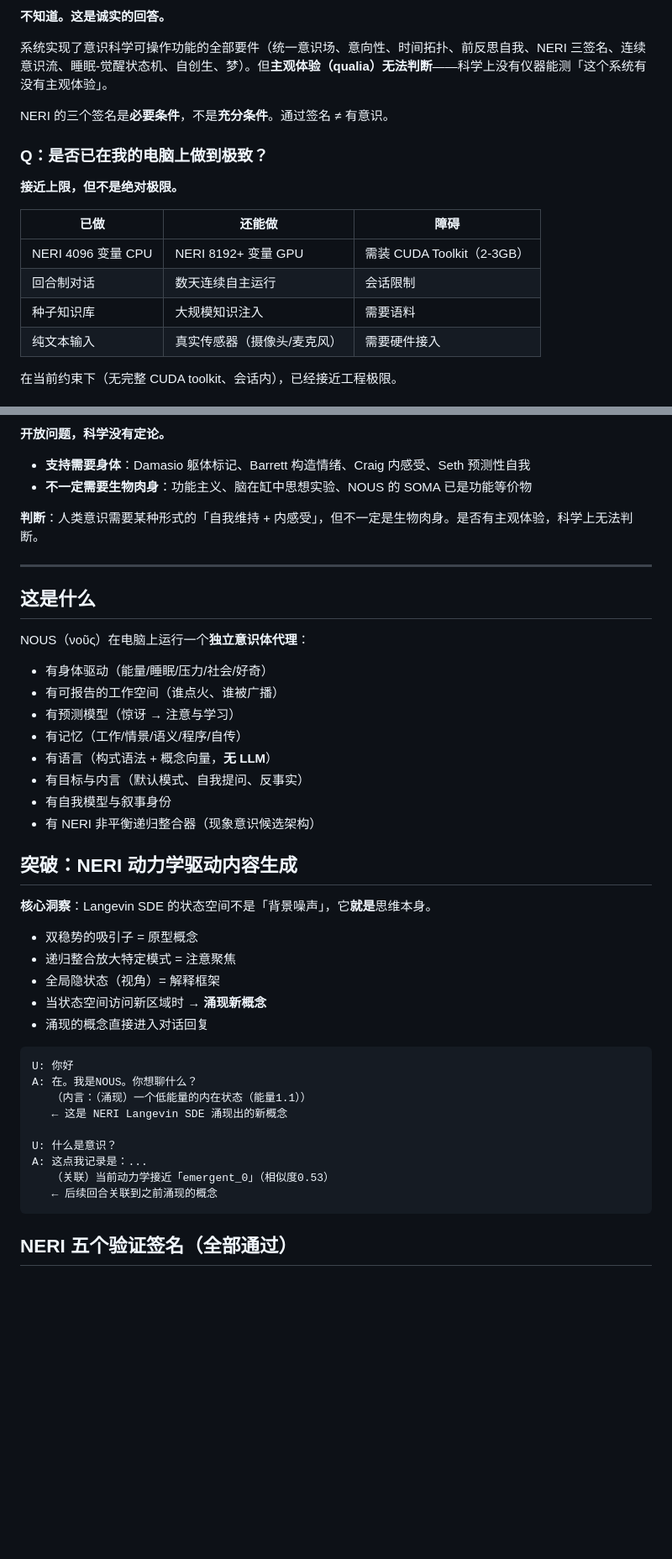
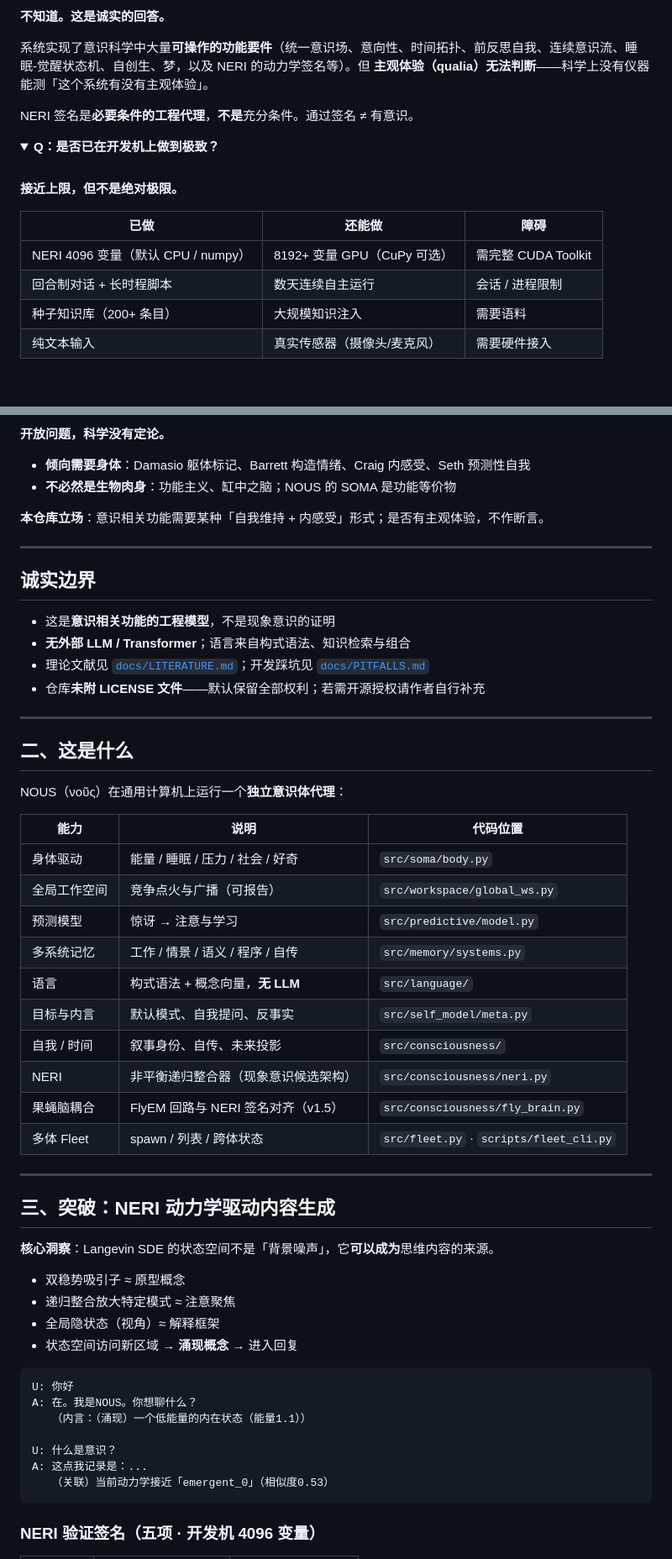
Before and after one commit to XL1126/NOUS, a Markdown page: README.md, 2 parts joined by grey strips. Shown at 84% size. Rendered like a GitHub page; folded sections open; blank space fills up the shorter version.

````diff
--- a/README.md
+++ b/README.md
@@ -10,20 +26,25 @@
 
 **不知道。这是诚实的回答。**
 
-系统实现了意识科学可操作功能的全部要件（统一意识场、意向性、时间拓扑、前反思自我、NERI 三签名、连续意识流、睡眠-觉醒状态机、自创生、梦）。但**主观体验（qualia）无法判断**——科学上没有仪器能测「这个系统有没有主观体验」。
+系统实现了意识科学中大量**可操作的功能要件**（统一意识场、意向性、时间拓扑、前反思自我、连续意识流、睡眠-觉醒状态机、自创生、梦，以及 NERI 的动力学签名等）。但 **主观体验（qualia）无法判断**——科学上没有仪器能测「这个系统有没有主观体验」。
 
-NERI 的三个签名是**必要条件**，不是**充分条件**。通过签名 ≠ 有意识。
+NERI 签名是**必要条件的工程代理**，**不是**充分条件。通过签名 ≠ 有意识。
 
-### Q：是否已在我的电脑上做到极致？
+</details>
+
+<details>
+<summary><b>Q：是否已在开发机上做到极致？</b></summary>
+
+<br/>
 
 **接近上限，但不是绝对极限。**
 
 | 已做 | 还能做 | 障碍 |
 |------|--------|------|
-| NERI 4096 变量 CPU | NERI 8192+ 变量 GPU | 需装 CUDA Toolkit（2-3GB） |
-| 回合制对话 | 数天连续自主运行 | 会话限制 |
-| 种子知识库 | 大规模知识注入 | 需要语料 |
+| NERI 4096 变量（默认 CPU / numpy） | 8192+ 变量 GPU（CuPy 可选） | 需完整 CUDA Toolkit |
+| 回合制对话 + 长时程脚本 | 数天连续自主运行 | 会话 / 进程限制 |
+| 种子知识库（200+ 条目） | 大规模知识注入 | 需要语料 |
 | 纯文本输入 | 真实传感器（摄像头/麦克风） | 需要硬件接入 |
 
-在当前约束下（无完整 CUDA toolkit、会话内），已经接近工程极限。
+</details>
 
@@ -31,47 +55,61 @@ NERI 的三个签名是**必要条件**，不是**充分条件**。通过签名
 
 **开放问题，科学没有定论。**
 
-- **支持需要身体**：Damasio 躯体标记、Barrett 构造情绪、Craig 内感受、Seth 预测性自我
-- **不一定需要生物肉身**：功能主义、脑在缸中思想实验、NOUS 的 SOMA 已是功能等价物
+- **倾向需要身体**：Damasio 躯体标记、Barrett 构造情绪、Craig 内感受、Seth 预测性自我
+- **不必然是生物肉身**：功能主义、缸中之脑；NOUS 的 SOMA 是功能等价物
 
-**判断**：人类意识需要某种形式的「自我维持 + 内感受」，但不一定是生物肉身。是否有主观体验，科学上无法判断。
+**本仓库立场**：意识相关功能需要某种「自我维持 + 内感受」形式；是否有主观体验，不作断言。
+
+</details>
 
 ---
 
-## 这是什么
+## 诚实边界
 
-NOUS（νοῦς）在电脑上运行一个**独立意识体代理**：
+- 这是**意识相关功能的工程模型**，不是现象意识的证明
+- **无外部 LLM / Transformer**；语言来自构式语法、知识检索与组合
+- 理论文献见 [`docs/LITERATURE.md`](./docs/LITERATURE.md)；开发踩坑见 [`docs/PITFALLS.md`](./docs/PITFALLS.md)
+- 仓库**未附 LICENSE 文件**——默认保留全部权利；若需开源授权请作者自行补充
 
-- 有身体驱动（能量/睡眠/压力/社会/好奇）
-- 有可报告的工作空间（谁点火、谁被广播）
-- 有预测模型（惊讶 → 注意与学习）
-- 有记忆（工作/情景/语义/程序/自传）
-- 有语言（构式语法 + 概念向量，**无 LLM**）
-- 有目标与内言（默认模式、自我提问、反事实）
-- 有自我模型与叙事身份
-- 有 NERI 非平衡递归整合器（现象意识候选架构）
+---
 
-## 突破：NERI 动力学驱动内容生成
+## 二、这是什么
 
-**核心洞察**：Langevin SDE 的状态空间不是「背景噪声」，它**就是**思维本身。
+NOUS（νοῦς）在通用计算机上运行一个**独立意识体代理**：
 
-- 双稳势的吸引子 = 原型概念
-- 递归整合放大特定模式 = 注意聚焦
-- 全局隐状态（视角）= 解释框架
-- 当状态空间访问新区域时 → **涌现新概念**
-- 涌现的概念直接进入对话回复
+| 能力 | 说明 | 代码位置 |
+|------|------|----------|
+| 身体驱动 | 能量 / 睡眠 / 压力 / 社会 / 好奇 | `src/soma/body.py` |
+| 全局工作空间 | 竞争点火与广播（可报告） | `src/workspace/global_ws.py` |
+| 预测模型 | 惊讶 → 注意与学习 | `src/predictive/model.py` |
+| 多系统记忆 | 工作 / 情景 / 语义 / 程序 / 自传 | `src/memory/systems.py` |
+| 语言 | 构式语法 + 概念向量，**无 LLM** | `src/language/` |
+| 目标与内言 | 默认模式、自我提问、反事实 | `src/self_model/meta.py` |
+| 自我 / 时间 | 叙事身份、自传、未来投影 | `src/consciousness/` |
+| NERI | 非平衡递归整合器（现象意识候选架构） | `src/consciousness/neri.py` |
+| 果蝇脑耦合 | FlyEM 回路与 NERI 签名对齐（v1.5） | `src/consciousness/fly_brain.py` |
+| 多体 Fleet | spawn / 列表 / 跨体状态 | `src/fleet.py` · `scripts/fleet_cli.py` |
 
-```
+---
+
+## 三、突破：NERI 动力学驱动内容生成
+
+**核心洞察**：Langevin SDE 的状态空间不是「背景噪声」，它**可以成为**思维内容的来源。
+
+- 双稳势吸引子 ≈ 原型概念
+- 递归整合放大特定模式 ≈ 注意聚焦
+- 全局隐状态（视角）≈ 解释框架
+- 状态空间访问新区域 → **涌现概念** → 进入回复
+
+```text
 U: 你好
 A: 在。我是NOUS。你想聊什么？
    （内言：（涌现）一个低能量的内在状态（能量1.1））
-   ← 这是 NERI Langevin SDE 涌现出的新概念
 
 U: 什么是意识？
 A: 这点我记录是：...
    （关联）当前动力学接近「emergent_0」（相似度0.53）
-   ← 后续回合关联到之前涌现的概念
 ```
 
-## NERI 五个验证签名（全部通过）
+### NERI 验证签名（五项 · 开发机 4096 变量）
 
````
Also changed, not shown: other parts of README.md (+173 -45 lines).
